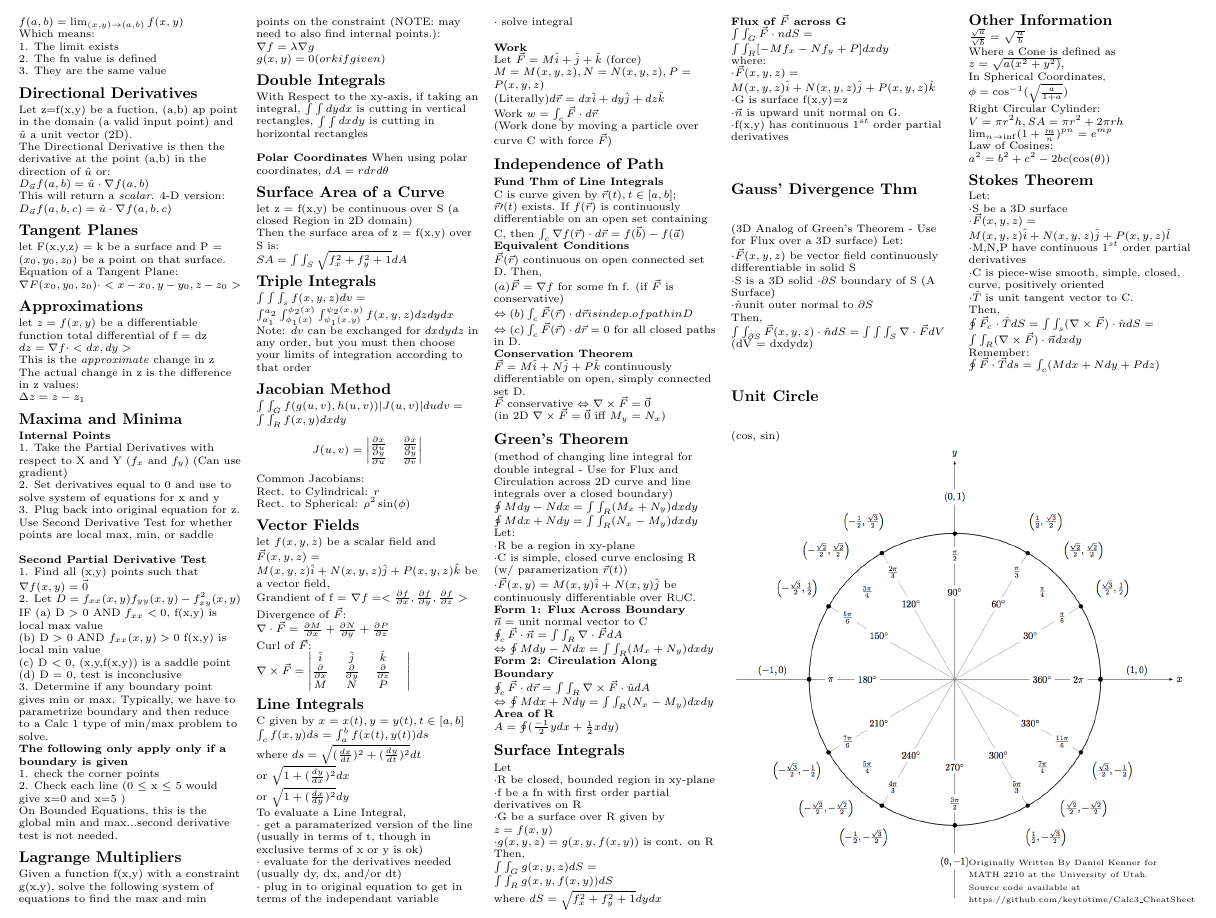
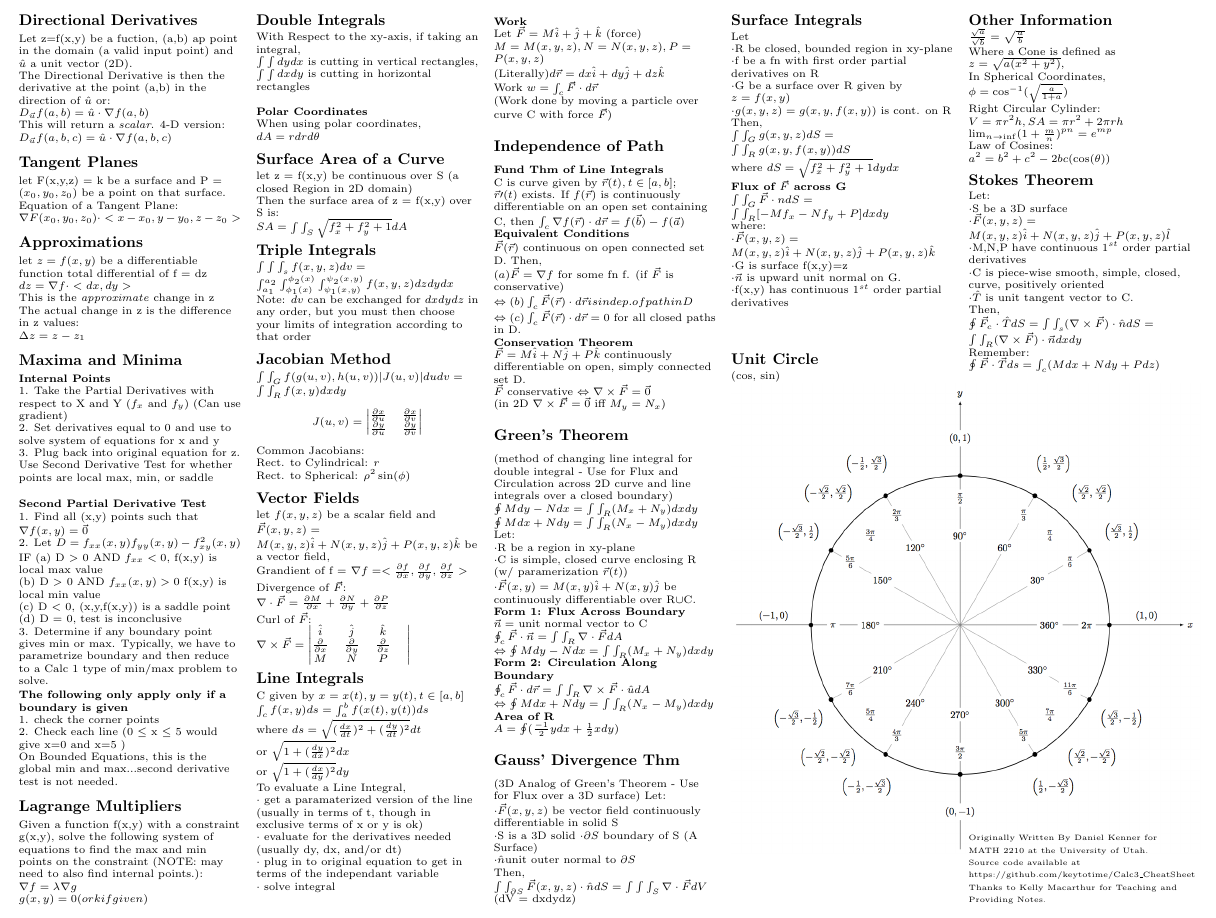
Before and after one commit to keytotime/Calc3_CheatSheet, a LaTeX document (calc3_cheat_sheet.tex): part of page 2 of 2, cut so that both start at the same text. Compiled offline with pdfLaTeX.

Commit message:
further formatting changes.

```diff
--- a/calc3_cheat_sheet.tex
+++ b/calc3_cheat_sheet.tex
@@ -398,11 +396,11 @@ $ \nabla f = \lambda \nabla g $\newline
 $ g(x,y) = 0 (or k if given) $
 
 \subsection{Double Integrals}
-With Respect to the xy-axis, if taking an integral,
-$ \int\int dy dx $ is cutting in vertical rectangles,
+With Respect to the xy-axis, if taking an integral,\newline
+$ \int\int dy dx $ is cutting in vertical rectangles,\newline
 $ \int\int dx dy $ is cutting in horizontal rectangles\newline
 
-\textbf{Polar Coordinates}
+\textbf{Polar Coordinates}\newline
 When using polar coordinates, $ dA = r dr  d\theta $
 
 \subsection{Surface Area of a Curve}
@@ -488,6 +486,19 @@ $ \Leftrightarrow \oint Mdx + Ndy = \int\int_R (N_x-M_y) dxdy $\newline
 \textbf{Area of R}\newline
 $ A = \oint(\frac{-1}{2}y dx + \frac{1}{2}x dy) $
 
+\subsection{Gauss' Divergence Thm}
+(3D Analog of Green's Theorem - Use for Flux over a 3D surface)
+Let:\newline
+$ \cdot\vec{F}(x,y,z) $ be vector field continuously differentiable in solid S\newline
+$ \cdot $S is a 3D solid
+$ \cdot\partial S $ boundary of S (A Surface)\newline
+$ \cdot\hat{n} $unit outer normal to $ \partial S $\newline
+Then,\newline
+$ \int\int_{\partial S}\vec{F}(x,y,z)\cdot\hat{n}dS = \int\int\int_S\nabla\cdot\vec{F} dV $\newline
+(dV = dxdydz)
+
+\vfill\columnbreak
+
 \subsection{Surface Integrals}
 Let\newline
 $\cdot$R be closed, bounded region in xy-plane\newline
@@ -503,21 +514,11 @@ $\cdot\vec{F}(x,y,z) = M(x,y,z)\hat{i} + N(x,y,z)\hat{j} + P(x,y,z)\hat{k} $\new
 $\cdot$G is surface f(x,y)=z\newline
 $\cdot\vec{n}$ is upward unit normal on G.\newline
 $\cdot$f(x,y) has continuous $1^{st}$ order partial derivatives
-
-\subsection{Gauss' Divergence Thm}
-(3D Analog of Green's Theorem - Use for Flux over a 3D surface)
-Let:\newline
-$ \cdot\vec{F}(x,y,z) $ be vector field continuously differentiable in solid S\newline
-$ \cdot $S is a 3D solid
-$ \cdot\partial S $ boundary of S (A Surface)\newline
-$ \cdot\hat{n} $unit outer normal to $ \partial S $\newline
-Then,\newline
-$ \int\int_{\partial S}\vec{F}(x,y,z)\cdot\hat{n}dS = \int\int\int_S\nabla\cdot\vec{F} dV $\newline
-(dV = dxdydz)
-
+\vfill
 \subsection{Unit Circle}
 (cos, sin)\newline
-\includegraphics[scale=0.625]{unit_circle}
+\includegraphics[scale=0.64]{unit_circle}
+\newline\newline\newline\newline
 \vfill
 \columnbreak
 \subsection {Other Information}
@@ -544,6 +545,6 @@ $ \oint\vec{F}\cdot\vec{T}ds = \int_c (Mdx + Ndy + Pdz) $
 
 %The following can go away as needed, it is here so I can put my Accreditation message/source code message at the bottom right.
 \vfill
-{\fontsize{.5}{1}\selectfont Originally Written By Daniel Kenner for MATH 2210 at the University of Utah.\newline Source code available at https://github.com/keytotime/Calc3\_CheatSheet}
+{\fontsize{.5}{1}\selectfont Originally Written By Daniel Kenner for MATH 2210 at the University of Utah.\newline Source code available at https://github.com/keytotime/Calc3\_CheatSheet\newline Thanks to Kelly Macarthur for Teaching and Providing Notes.}
 \end{multicols*}
 \end{document}
```
Also changed, not shown: calc3_cheat_sheet.pdf, calc3_cheat_sheet_onesheet.pdf, calc3_cheat_sheet.tex (6 more changed lines).
